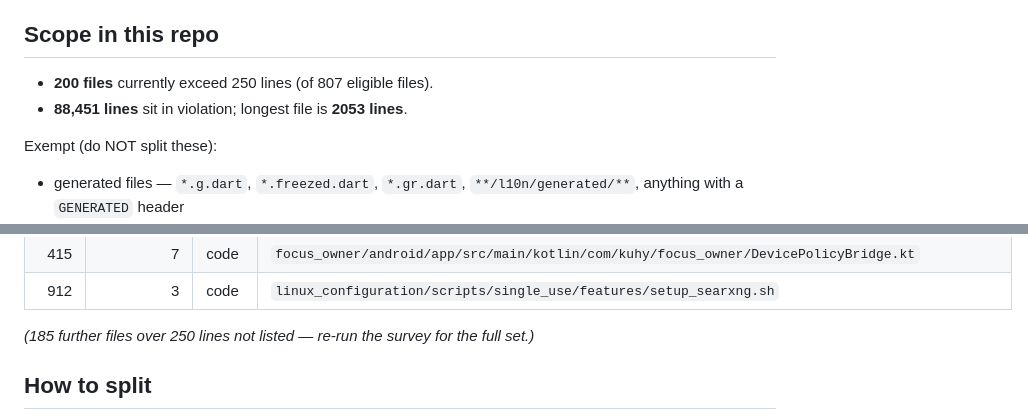
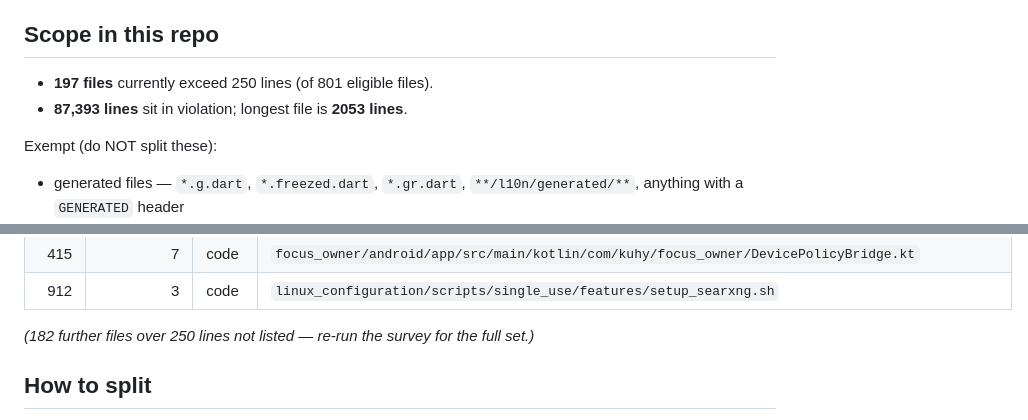
Before and after one commit to kuhyx/testsAndMisc, a Markdown page: refactor_claude_todo.md, 2 parts joined by grey strips. Drawn GitHub-style.

Commit message:
Update refactor_claude_todo.md counts after gate exemption fixes
Git-ignored files, vendored agent-skill bundles and the CI checkout dir are
now exempt, since no commit could ever fix them. Repo counts and the ranked
violation lists are regenerated accordingly; the global baseline drops from
657 to 597.

Co-Authored-By: Claude Opus 5 (1M context) <noreply@anthropic.com>
Claude-Session: https://claude.ai/code/session_01C7yZz45ezmzCB89Cv5gAtZ

```diff
--- a/refactor_claude_todo.md
+++ b/refactor_claude_todo.md
@@ -17,8 +17,8 @@ churn, not size alone — refactoring pays where code is read and changed often
 
 ## Scope in this repo
 
-- **200 files** currently exceed 250 lines (of 807 eligible files).
-- **88,451 lines** sit in violation; longest file is **2053 lines**.
+- **197 files** currently exceed 250 lines (of 801 eligible files).
+- **87,393 lines** sit in violation; longest file is **2053 lines**.
 
 Exempt (do NOT split these):
 
@@ -51,7 +51,7 @@ has near-zero payoff and should not be first.
 |   415 |          7 | code  | `focus_owner/android/app/src/main/kotlin/com/kuhy/focus_owner/DevicePolicyBridge.kt`           |
 |   912 |          3 | code  | `linux_configuration/scripts/single_use/features/setup_searxng.sh`                             |
 
-_(185 further files over 250 lines not listed — re-run the survey for the full set.)_
+_(182 further files over 250 lines not listed — re-run the survey for the full set.)_
 
 ## How to split
 
```
